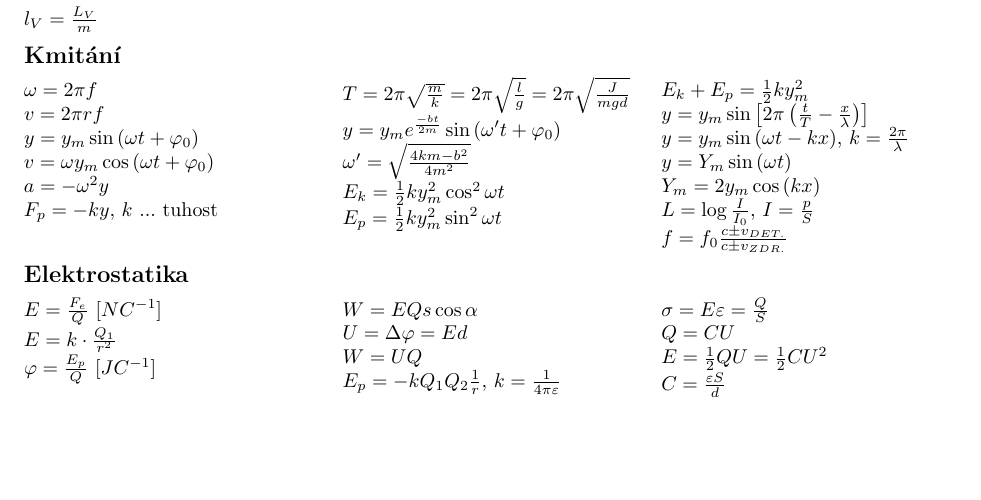
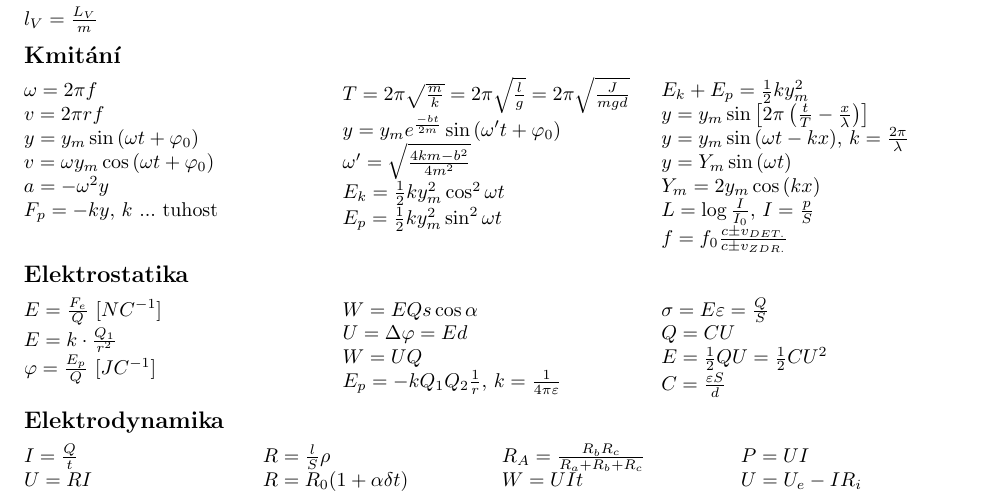
Before and after one commit to DominikDolezel/fyzika_vzorecky, a LaTeX document (vzorecky.tex): part of page 2 of 2, cut so that both start at the same text, the shorter picture padded with empty space. Compiled offline with pdfLaTeX; a LaTeX package or settings file that is missing is left out.

Commit message:
test 15.12.

```diff
--- a/vzorecky.tex
+++ b/vzorecky.tex
@@ -223,6 +223,19 @@ $E = \frac{1}{2}QU=\frac{1}{2}CU^2$\\
 $C=\frac{\varepsilon S}{d}$
 \end{multicols}
 
+\subsection*{Elektrodynamika}
+\begin{multicols}{4}
+\noindent $I=\frac{Q}{t}$\\
+$U=RI$\\
+$R=\frac{l}{S}\rho$\\
+$R = R_0(1+\alpha \delta t)$\\
+$R_A=\frac{R_bR_c}{R_a+R_b+R_c}$\\
+$W=UIt$\\
+$P=UI$\\
+$U=U_e-IR_i$
+
+\end{multicols}
+
 
 
 \end{document}
```
Also changed, not shown: vzorecky.pdf.
